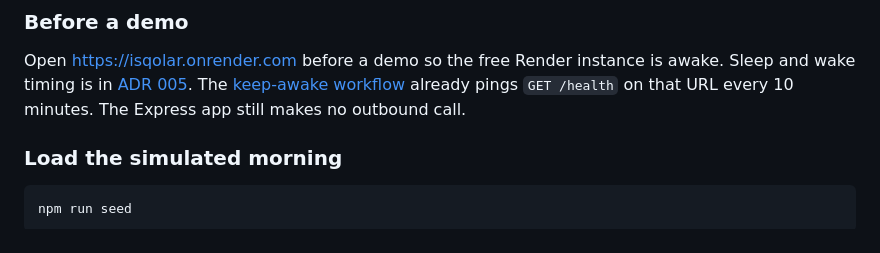
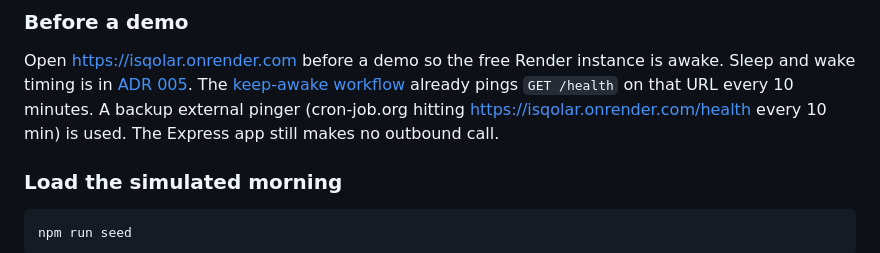
Before and after one commit to Troy-LL/IsQolar, a Markdown page: README.md, the part around the change. Drawn GitHub-style.

Commit message:
Note the cron-job.org backup ping on the public Render URL.

```diff
--- a/README.md
+++ b/README.md
@@ -41,6 +41,7 @@ Check the server is up: `GET /health` returns `{"ok":true}`.
 Open https://isqolar.onrender.com before a demo so the free Render instance is awake.
 Sleep and wake timing is in [ADR 005](docs/decisions/005-online-on-render.md).
 The [keep-awake workflow](.github/workflows/keep-awake.yml) already pings `GET /health` on that URL every 10 minutes.
+A backup external pinger (cron-job.org hitting https://isqolar.onrender.com/health every 10 min) is used.
 The Express app still makes no outbound call.
 
 ### Load the simulated morning
```
